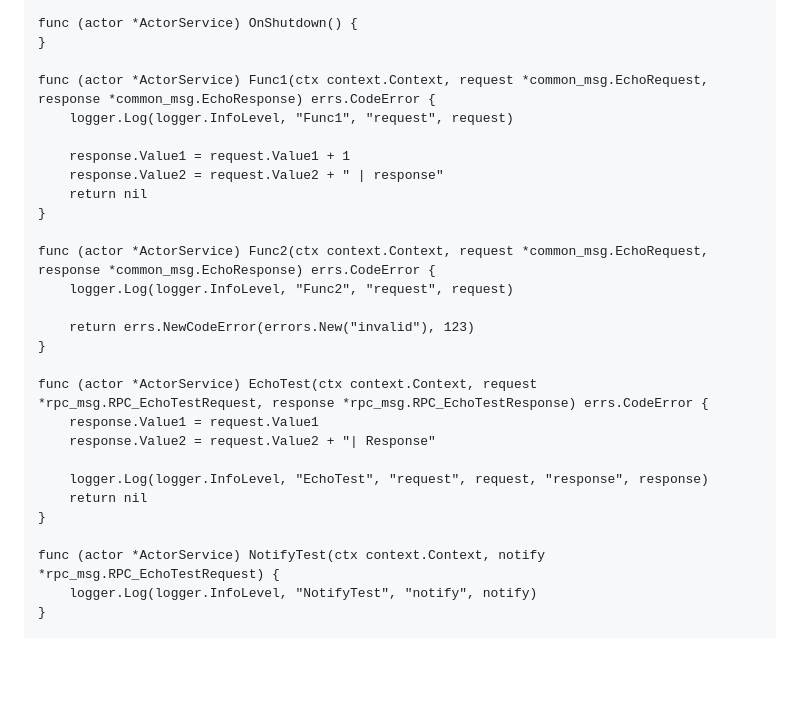
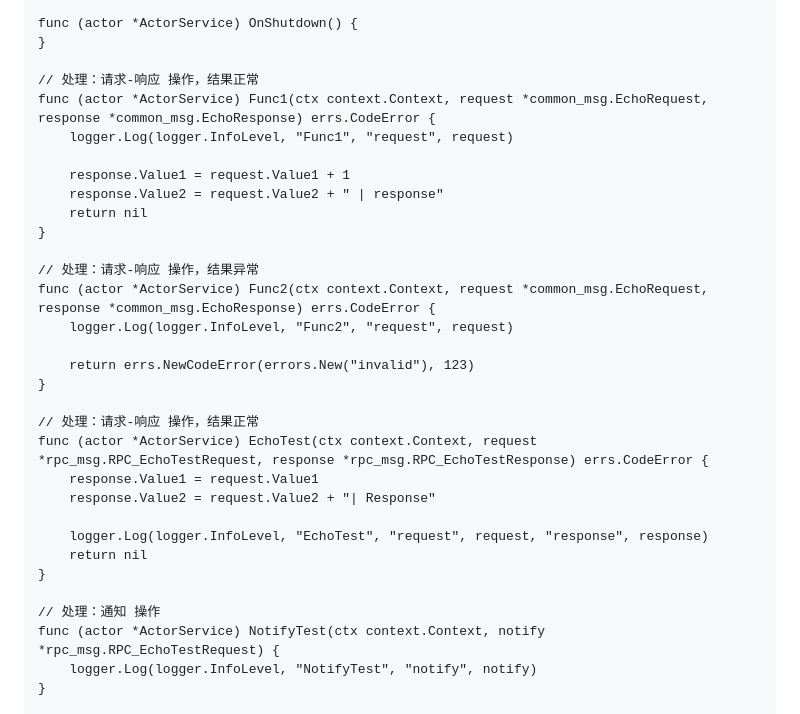
Before and after one commit to wuqunyong/file_storage, a Markdown page: README.md, the part around the change. GitHub-like rendering; blank space fills up the shorter version.

Commit message:
no message

```diff
--- a/README.md
+++ b/README.md
@@ -21,6 +21,7 @@ func (actor *ActorService) OnInit() error {
 func (actor *ActorService) OnShutdown() {
 }
 
+// 处理：请求-响应 操作，结果正常
 func (actor *ActorService) Func1(ctx context.Context, request *common_msg.EchoRequest, response *common_msg.EchoResponse) errs.CodeError {
 	logger.Log(logger.InfoLevel, "Func1", "request", request)
 
@@ -29,12 +30,14 @@ func (actor *ActorService) Func1(ctx context.Context, request *common_msg.EchoRe
 	return nil
 }
 
+// 处理：请求-响应 操作，结果异常
 func (actor *ActorService) Func2(ctx context.Context, request *common_msg.EchoRequest, response *common_msg.EchoResponse) errs.CodeError {
 	logger.Log(logger.InfoLevel, "Func2", "request", request)
 
 	return errs.NewCodeError(errors.New("invalid"), 123)
 }
 
+// 处理：请求-响应 操作，结果正常
 func (actor *ActorService) EchoTest(ctx context.Context, request *rpc_msg.RPC_EchoTestRequest, response *rpc_msg.RPC_EchoTestResponse) errs.CodeError {
 	response.Value1 = request.Value1
 	response.Value2 = request.Value2 + "| Response"
@@ -43,6 +46,7 @@ func (actor *ActorService) EchoTest(ctx context.Context, request *rpc_msg.RPC_Ec
 	return nil
 }
 
+// 处理：通知 操作
 func (actor *ActorService) NotifyTest(ctx context.Context, notify *rpc_msg.RPC_EchoTestRequest) {
 	logger.Log(logger.InfoLevel, "NotifyTest", "notify", notify)
 }
```
